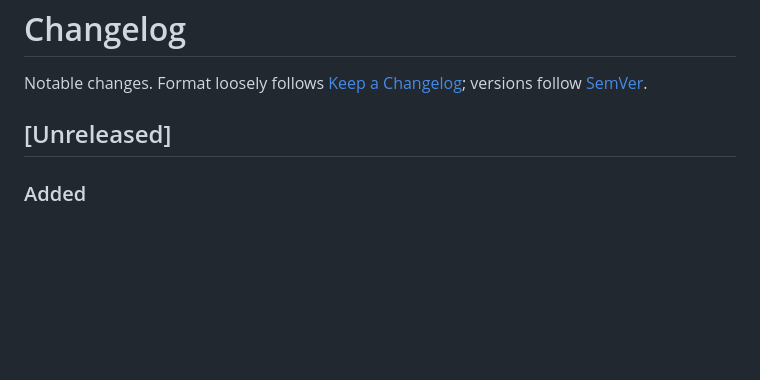
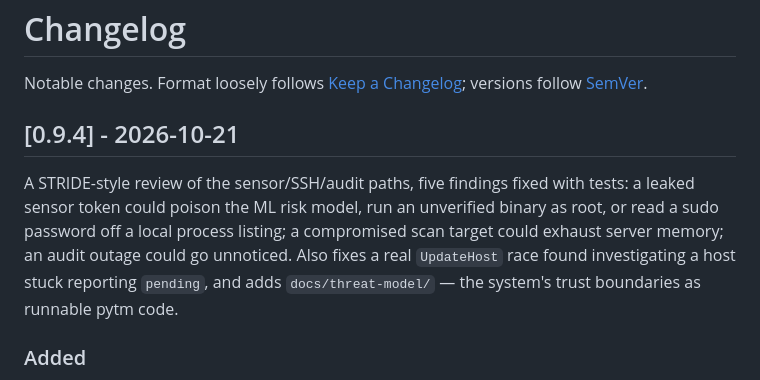
Before and after one commit to mar0ls/bladedr, a Markdown page: CHANGELOG.md, the part around the change. Rendered like a GitHub page; blank space fills up the shorter version.

Commit message:
docs: cut 0.9.4 (#24)

```diff
--- a/CHANGELOG.md
+++ b/CHANGELOG.md
@@ -3,7 +3,15 @@
 Notable changes. Format loosely follows [Keep a Changelog](https://keepachangelog.com);
 versions follow [SemVer](https://semver.org).
 
-## [Unreleased]
+## [0.9.4] - 2026-10-21
+
+A STRIDE-style review of the sensor/SSH/audit paths, five findings fixed with
+tests: a leaked sensor token could poison the ML risk model, run an unverified
+binary as root, or read a sudo password off a local process listing; a
+compromised scan target could exhaust server memory; an audit outage could go
+unnoticed. Also fixes a real `UpdateHost` race found investigating a host stuck
+reporting `pending`, and adds `docs/threat-model/` — the system's trust
+boundaries as runnable pytm code.
 
 ### Added
 
```
